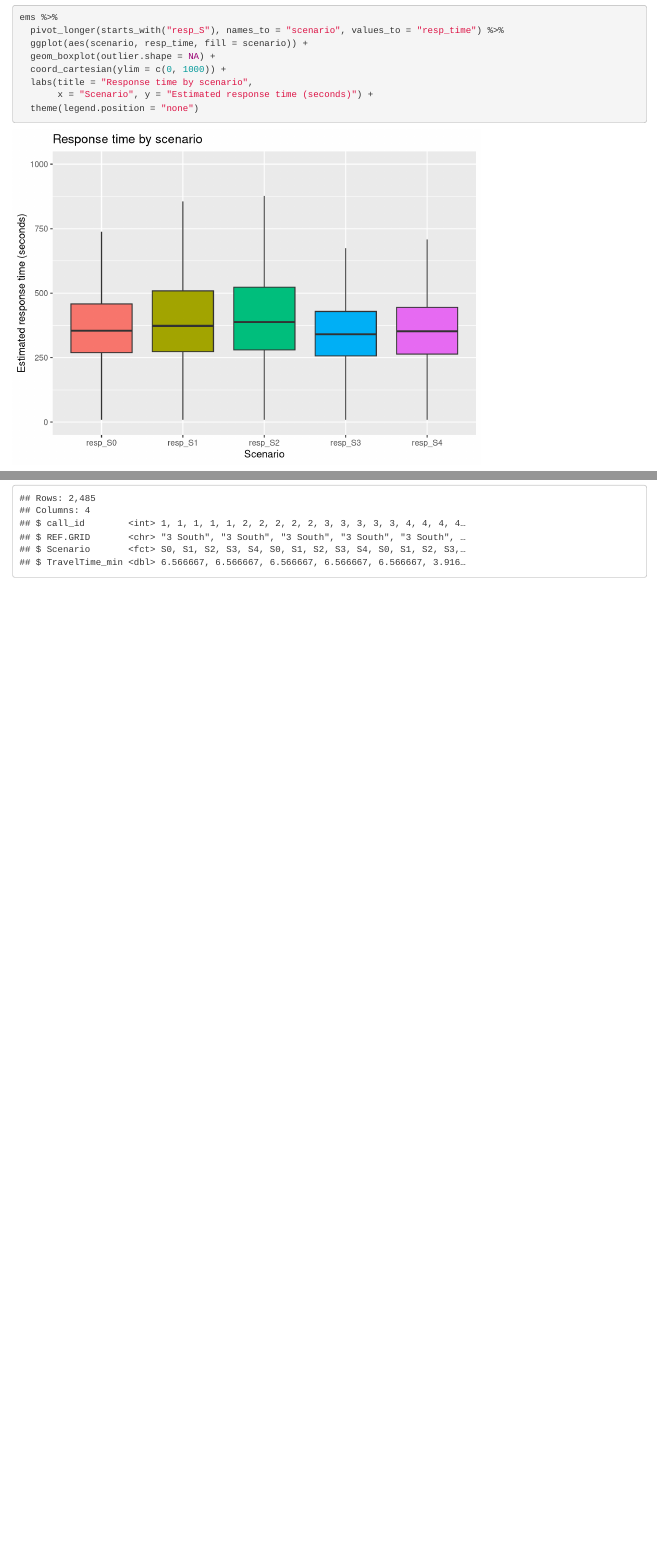
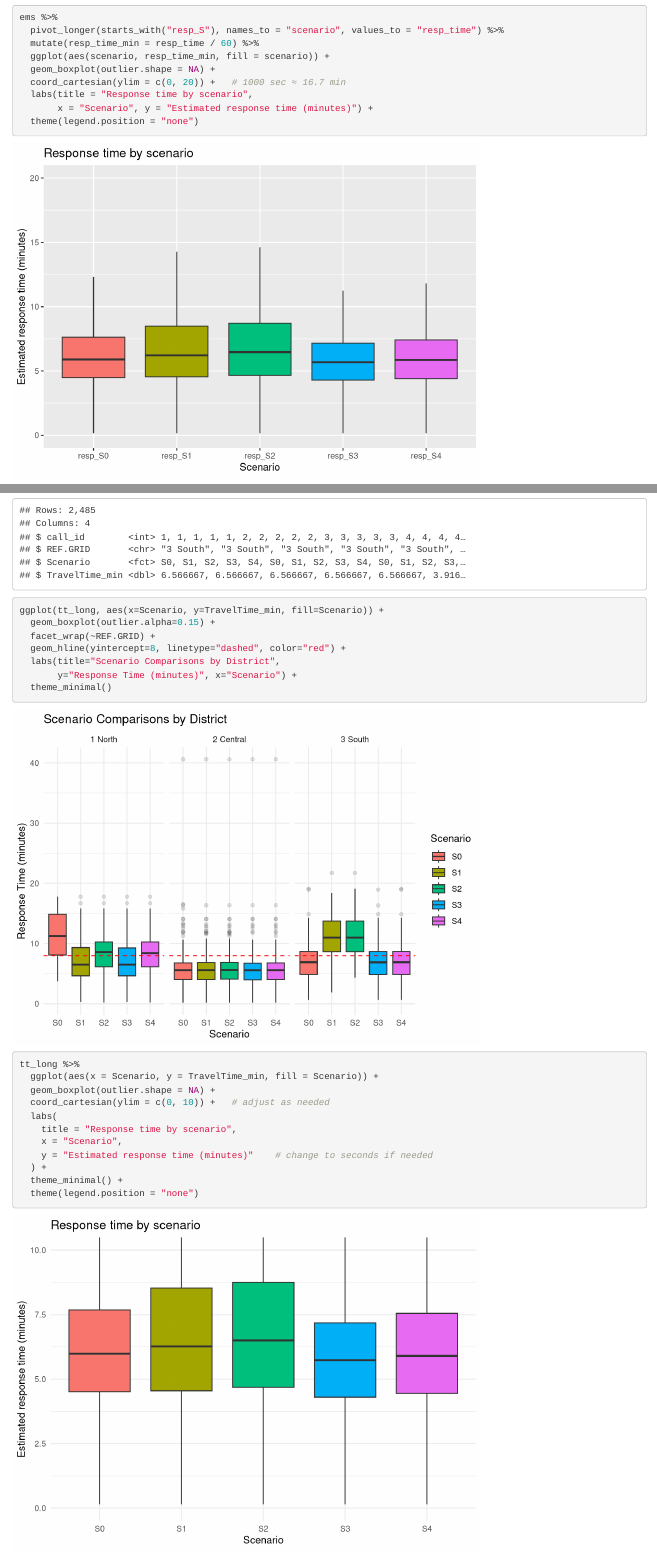
Before and after one commit to yuraheo/Sta440_case3, an R Markdown document (case3.Rmd): the page in a window 1100 px wide, from 5360 px down, and a second part further down, joined at a grey line. Rendered offline with R 4.5, knitr and Pandoc, with nearby package versions; some code elsewhere in the file could not run offline.

Commit message:
fixed minutes

````diff
--- a/case3.Rmd
+++ b/case3.Rmd
@@ -132,15 +132,16 @@ ems %>%
 ```{r}
 ems %>%
   pivot_longer(starts_with("resp_S"), names_to = "scenario", values_to = "resp_time") %>%
-  ggplot(aes(scenario, resp_time, fill = scenario)) +
+  mutate(resp_time_min = resp_time / 60) %>%
+  ggplot(aes(scenario, resp_time_min, fill = scenario)) +
   geom_boxplot(outlier.shape = NA) +
-  coord_cartesian(ylim = c(0, 1000)) +
+  coord_cartesian(ylim = c(0, 20)) +   # 1000 sec ≈ 16.7 min
   labs(title = "Response time by scenario",
-       x = "Scenario", y = "Estimated response time (seconds)") +
+       x = "Scenario", y = "Estimated response time (minutes)") +
   theme(legend.position = "none")
 ```
+
 The figure above compares estimated response times under five station-allocation scenarios by constructing, for each call, the minimum best-guess travel time among the stations staffed in that scenario and summarizing these distributions with boxplots. System-wide, scenario S3 (adding a station in Near-North) exhibits the lowest median response time and a comparatively tight interquartile range, indicating improvements over the current configuration (S0). Scenarios S1 and S2 do not improve system-level medians relative to S0, whereas S4 performs between S0 and S3.
-
 
 ```{r}
 regional_summary <- ems %>%
@@ -437,3 +431,28 @@ tt_long <- ems_tt %>%
 glimpse(tt_long)
 
 ```
+
+```{r}
+ggplot(tt_long, aes(x=Scenario, y=TravelTime_min, fill=Scenario)) +
+  geom_boxplot(outlier.alpha=0.15) +
+  facet_wrap(~REF.GRID) +
+  geom_hline(yintercept=8, linetype="dashed", color="red") +
+  labs(title="Scenario Comparisons by District",
+       y="Response Time (minutes)", x="Scenario") +
+  theme_minimal()
+```
+
+```{r}
+tt_long %>%
+  ggplot(aes(x = Scenario, y = TravelTime_min, fill = Scenario)) +
+  geom_boxplot(outlier.shape = NA) +
+  coord_cartesian(ylim = c(0, 10)) +   # adjust as needed
+  labs(
+    title = "Response time by scenario",
+    x = "Scenario",
+    y = "Estimated response time (minutes)"    # change to seconds if needed
+  ) +
+  theme_minimal() +
+  theme(legend.position = "none")
+
+```
````
Also changed, not shown: case3.Rmd (11 more changed lines).
